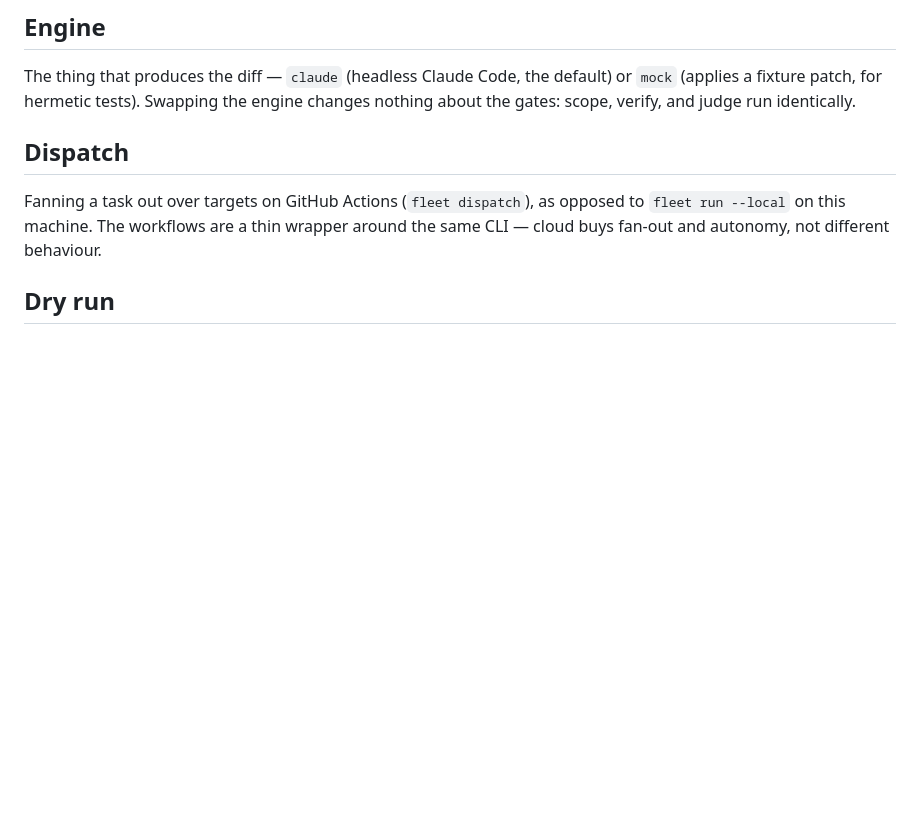
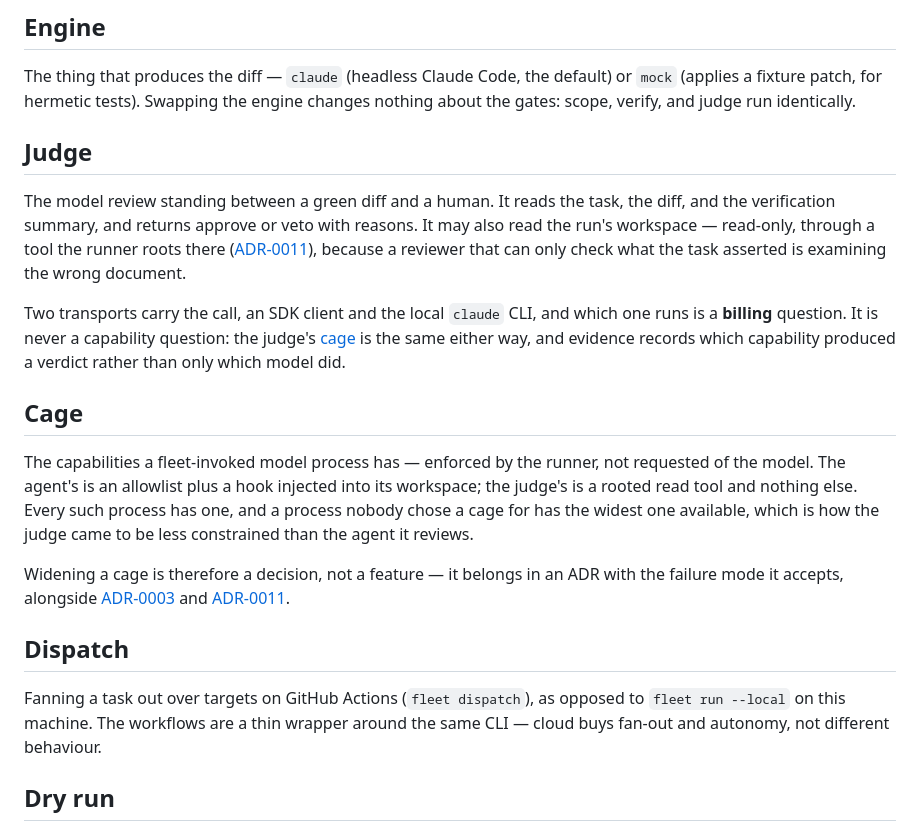
Before and after one commit to fskroes/Spotify-stack, a Markdown page: CONTEXT.md, the part around the change. Drawn GitHub-style; blank space fills up the shorter version.

```diff
--- a/CONTEXT.md
+++ b/CONTEXT.md
@@ -50,6 +50,33 @@ source of truth for what a status means; no surface may re-derive it.
 The thing that produces the diff — `claude` (headless Claude Code, the default)
 or `mock` (applies a fixture patch, for hermetic tests). Swapping the engine
 changes nothing about the gates: scope, verify, and judge run identically.
+
+## Judge
+
+The model review standing between a green diff and a human. It reads the task,
+the diff, and the verification summary, and returns approve or veto with reasons.
+It may also read the run's workspace — read-only, through a tool the runner roots
+there ([ADR-0011](docs/adr/0011-the-runner-owns-the-judges-reads.md)), because a
+reviewer that can only check what the task asserted is examining the wrong
+document.
+
+Two transports carry the call, an SDK client and the local `claude` CLI, and
+which one runs is a **billing** question. It is never a capability question: the
+judge's [cage](#cage) is the same either way, and evidence records which
+capability produced a verdict rather than only which model did.
+
+## Cage
+
+The capabilities a fleet-invoked model process has — enforced by the runner, not
+requested of the model. The agent's is an allowlist plus a hook injected into its
+workspace; the judge's is a rooted read tool and nothing else. Every such process
+has one, and a process nobody chose a cage for has the widest one available,
+which is how the judge came to be less constrained than the agent it reviews.
+
+Widening a cage is therefore a decision, not a feature — it belongs in an ADR
+with the failure mode it accepts, alongside
+[ADR-0003](docs/adr/0003-the-runner-owns-git.md) and
+[ADR-0011](docs/adr/0011-the-runner-owns-the-judges-reads.md).
 
 ## Dispatch
 
```
Also changed, not shown: docs/adr/0011-the-runner-owns-the-judges-reads.md (added, +102 -0 lines), docs/adr/README.md (+1 -0 lines).
